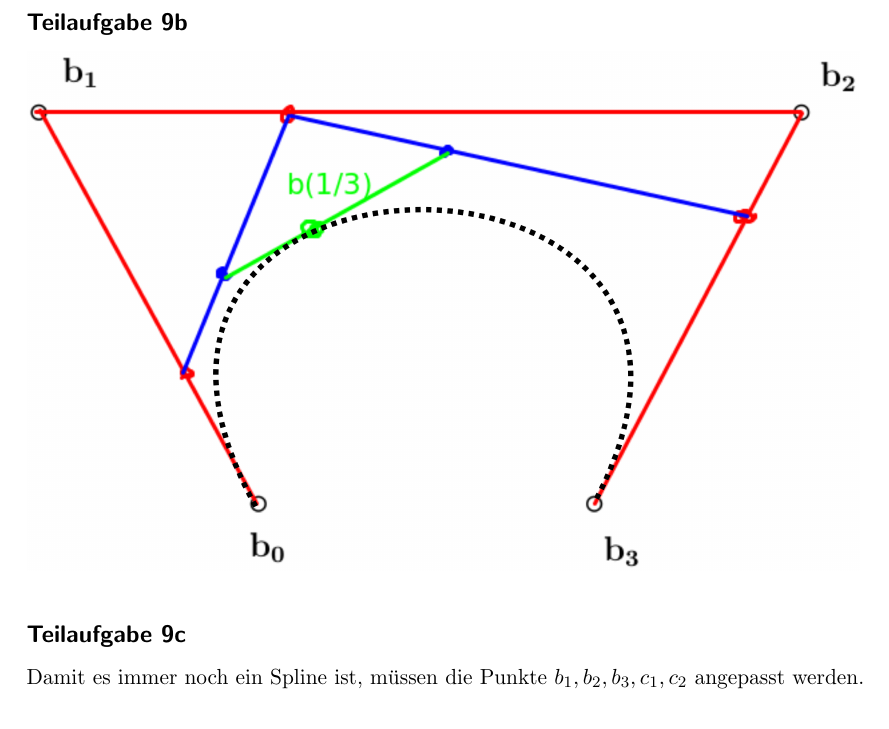
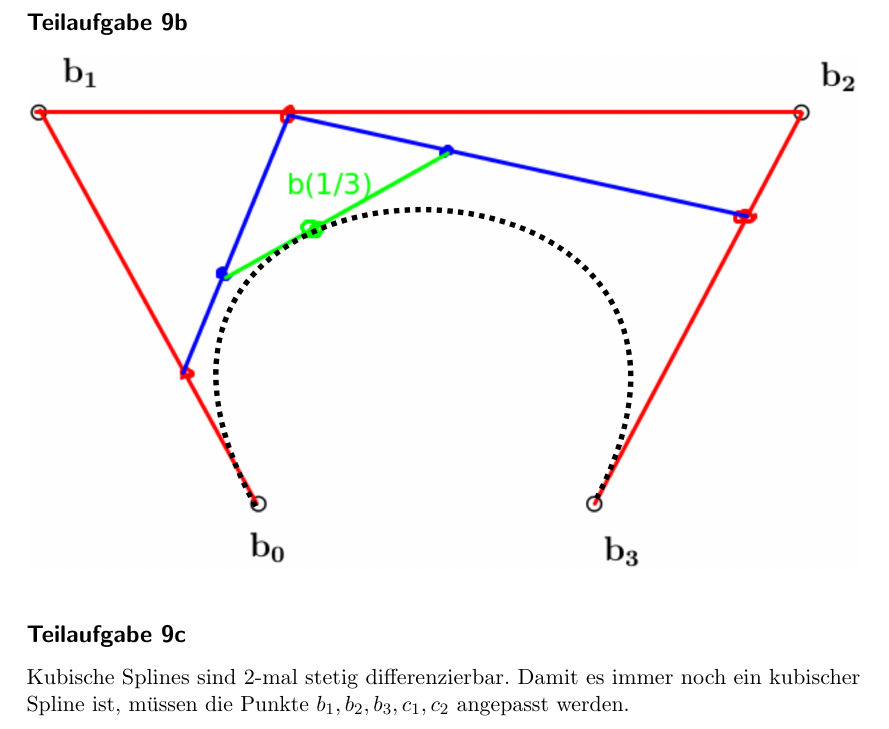
Before and after one commit to MartinThoma/KIT-Musterloesungen, a LaTeX document (CG/2012-Hauptklausur/2012-Hauptklausur.tex): part of page 10 of 10, cut so that both start at the same text. Compiled offline with pdfLaTeX.

Commit message:
Pinpoint the spline argument

```diff
--- a/CG/2012-Hauptklausur/2012-Hauptklausur.tex
+++ b/CG/2012-Hauptklausur/2012-Hauptklausur.tex
@@ -298,8 +298,9 @@ kennengelernt haben.}
 \includegraphics*[width=\linewidth, keepaspectratio]{9b-bezier.png}
 
 \subsection*{Teilaufgabe 9c}
-Damit es immer noch ein Spline ist, müssen die Punkte $b_1, b_2, b_3, c_1, c_2$
-angepasst werden.
+Kubische Splines sind 2-mal stetig differenzierbar. Damit es immer noch ein
+kubischer Spline ist, müssen die Punkte $b_1, b_2, b_3, c_1, c_2$ angepasst
+werden.
 
 
 \end{document}
```
Also changed, not shown: CG/2012-Hauptklausur/2012-Hauptklausur.pdf.
